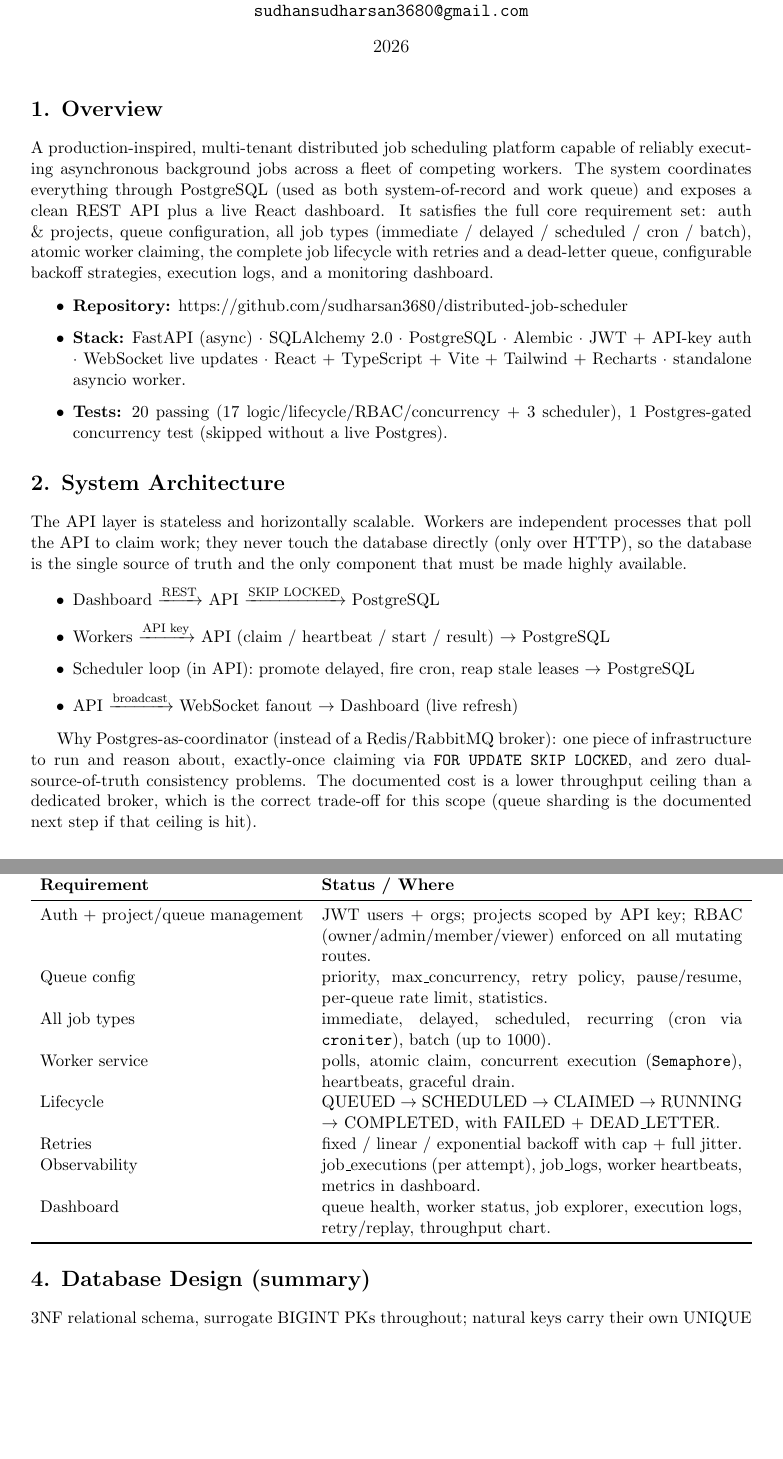
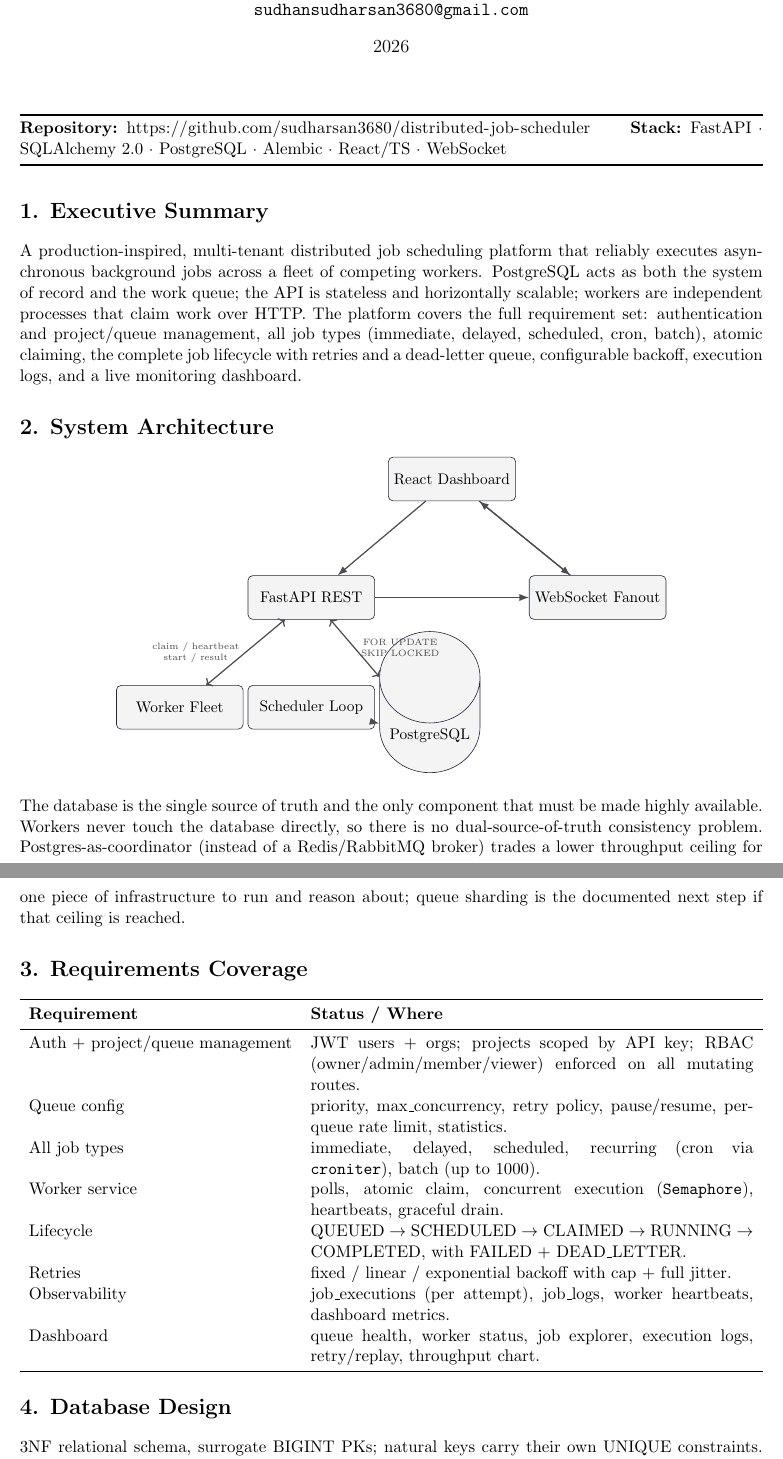
Before and after one commit to sudharsan3680/distributed-job-scheduler, a LaTeX document (report.tex): two parts of pages 1 and 2 of 4, joined at a grey line, cut so that both start at the same text, the shorter picture padded with empty space. Compiled offline with pdfLaTeX.

Commit message:
Redesign report with TikZ diagrams; drop marking-scheme section

```diff
--- a/report.tex
+++ b/report.tex
@@ -20,40 +26,49 @@
 \begin{document}
 \sloppy
 \maketitle
+\noindent\rule{\textwidth}{1.2pt}\\[-2pt]
+\noindent\textbf{Repository:} \url{https://github.com/sudharsan3680/distributed-job-scheduler}
+\qquad\textbf{Stack:} FastAPI · SQLAlchemy 2.0 · PostgreSQL · Alembic · React/TS · WebSocket
+\\[-6pt]\noindent\rule{\textwidth}{1.2pt}
 
-\section*{1. Overview}
-A production-inspired, multi-tenant distributed job scheduling platform capable of reliably executing
-asynchronous background jobs across a fleet of competing workers. The system coordinates everything
-through PostgreSQL (used as both system-of-record and work queue) and exposes a clean REST API plus a
-live React dashboard. It satisfies the full core requirement set: auth \& projects, queue configuration,
-all job types (immediate / delayed / scheduled / cron / batch), atomic worker claiming, the complete job
-lifecycle with retries and a dead-letter queue, configurable backoff strategies, execution logs, and a
-monitoring dashboard.
-
-\begin{itemize}
-  \item \textbf{Repository:} \url{https://github.com/sudharsan3680/distributed-job-scheduler}
-  \item \textbf{Stack:} FastAPI (async) · SQLAlchemy 2.0 · PostgreSQL · Alembic · JWT + API-key auth ·
-        WebSocket live updates · React + TypeScript + Vite + Tailwind + Recharts · standalone asyncio worker.
-  \item \textbf{Tests:} 20 passing (17 logic/lifecycle/RBAC/concurrency + 3 scheduler), 1 Postgres-gated
-        concurrency test (skipped without a live Postgres).
-\end{itemize}
+\section*{1. Executive Summary}
+A production-inspired, multi-tenant distributed job scheduling platform that reliably executes
+asynchronous background jobs across a fleet of competing workers. PostgreSQL acts as both the
+system of record and the work queue; the API is stateless and horizontally scalable; workers are
+independent processes that claim work over HTTP. The platform covers the full requirement set:
+authentication and project/queue management, all job types (immediate, delayed, scheduled, cron,
+batch), atomic claiming, the complete job lifecycle with retries and a dead-letter queue,
+configurable backoff, execution logs, and a live monitoring dashboard.
 
 \section*{2. System Architecture}
-The API layer is stateless and horizontally scalable. Workers are independent processes that poll the
-API to claim work; they never touch the database directly (only over HTTP), so the database is the single
-source of truth and the only component that must be made highly available.
+\begin{center}
+\begin{tikzpicture}[
+    font=\small,
+    box/.style={rectangle, draw=rule, rounded corners=3pt, minimum width=2.9cm, minimum height=1.0cm, align=center, fill=panel},
+    db/.style={cylinder, draw=rule, minimum width=2.3cm, minimum height=1.5cm, align=center, fill=panel, shape border rotate=90, text centered},
+    arr/.style={-{Latex[length=2.2mm]}, thick, black!70}
+  ]
+  \node[box] (dash) {React Dashboard};
+  \node[box, below left=1.7cm and 0.3cm of dash] (api) {FastAPI REST};
+  \node[box, below right=1.7cm and 0.3cm of dash] (ws) {WebSocket Fanout};
+  \node[box, below left=1.5cm and 0.1cm of api] (workers) {Worker Fleet};
+  \node[box, below=1.5cm of api] (sched) {Scheduler Loop};
+  \node[db, below right=1.5cm and 0.1cm of api] (pg) {PostgreSQL};
 
-\begin{itemize}
-  \item Dashboard $\xrightarrow{\text{REST}}$ API $\xrightarrow{\text{SKIP LOCKED}}$ PostgreSQL
-  \item Workers $\xrightarrow{\text{API key}}$ API (claim / heartbeat / start / result) $\to$ PostgreSQL
-  \item Scheduler loop (in API): promote delayed, fire cron, reap stale leases $\to$ PostgreSQL
-  \item API $\xrightarrow{\text{broadcast}}$ WebSocket fanout $\to$ Dashboard (live refresh)
-\end{itemize}
-
-Why Postgres-as-coordinator (instead of a Redis/RabbitMQ broker): one piece of infrastructure to run and
-reason about, exactly-once claiming via \texttt{FOR UPDATE SKIP LOCKED}, and zero dual-source-of-truth
-consistency problems. The documented cost is a lower throughput ceiling than a dedicated broker, which is
-the correct trade-off for this scope (queue sharding is the documented next step if that ceiling is hit).
+  \draw[arr] (dash) -- (api);
+  \draw[arr] (dash) -- (ws);
+  \draw[arr, <->] (workers) -- (api) node[midway, left, font=\tiny, align=center] {claim / heartbeat\\start / result};
+  \draw[arr] (sched) -- (pg);
+  \draw[arr, <->] (api) -- (pg) node[midway, right, font=\tiny, align=center] {FOR UPDATE\\SKIP LOCKED};
+  \draw[arr] (api) -- (ws);
+  \draw[arr] (ws) -- (dash);
+\end{tikzpicture}
+\end{center}
+The database is the single source of truth and the only component that must be made highly
+available. Workers never touch the database directly, so there is no dual-source-of-truth
+consistency problem. Postgres-as-coordinator (instead of a Redis/RabbitMQ broker) trades a lower
+throughput ceiling for one piece of infrastructure to run and reason about; queue sharding is the
+documented next step if that ceiling is reached.
 
 \section*{3. Requirements Coverage}
 \begin{tabularx}{\textwidth}{l X}
@@ -66,12 +81,13 @@ All job types & immediate, delayed, scheduled, recurring (cron via \texttt{croni
 Worker service & polls, atomic claim, concurrent execution (\texttt{Semaphore}), heartbeats, graceful drain. \\
 Lifecycle & QUEUED $\to$ SCHEDULED $\to$ CLAIMED $\to$ RUNNING $\to$ COMPLETED, with FAILED + DEAD\_LETTER. \\
 Retries & fixed / linear / exponential backoff with cap + full jitter. \\
-Observability & job\_executions (per attempt), job\_logs, worker heartbeats, metrics in dashboard. \\
+Observability & job\_executions (per attempt), job\_logs, worker heartbeats, dashboard metrics. \\
 Dashboard & queue health, worker status, job explorer, execution logs, retry/replay, throughput chart. \\
 \bottomrule
 \end{tabularx}
 
-\section*{4. Database Design (summary)}
-3NF relational schema, surrogate BIGINT PKs throughout; natural keys carry their own UNIQUE constraints.
-Scheduling definitions (\texttt{scheduled\_jobs}) are separate from job instances (\texttt{jobs}).
+\section*{4. Database Design}
+3NF relational schema, surrogate BIGINT PKs; natural keys carry their own UNIQUE constraints.
+Scheduling definitions (\texttt{scheduled\_jobs}) are separate from job instances (\texttt{jobs});
 \texttt{dead\_letter\_queue} is its own table (narrow DLQ scan + frozen payload snapshot).
+\begin{center}
@@ -84,0 +156 @@ executions/logs (CASCADE); user/worker $\to$ attribution (SET NULL) so audit his
+\end{center}
```
Also changed, not shown: report.pdf, report.tex (104 more changed lines).
